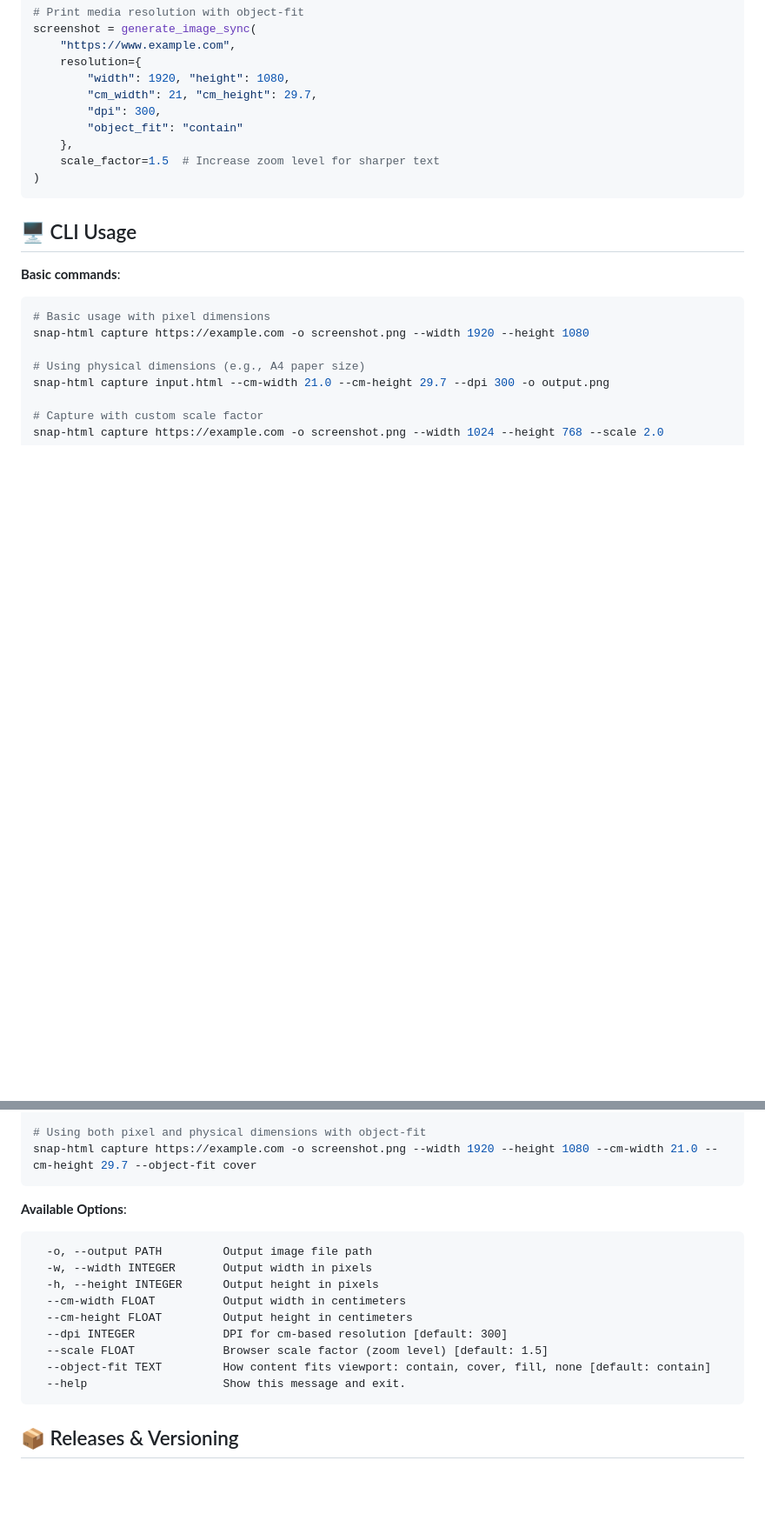
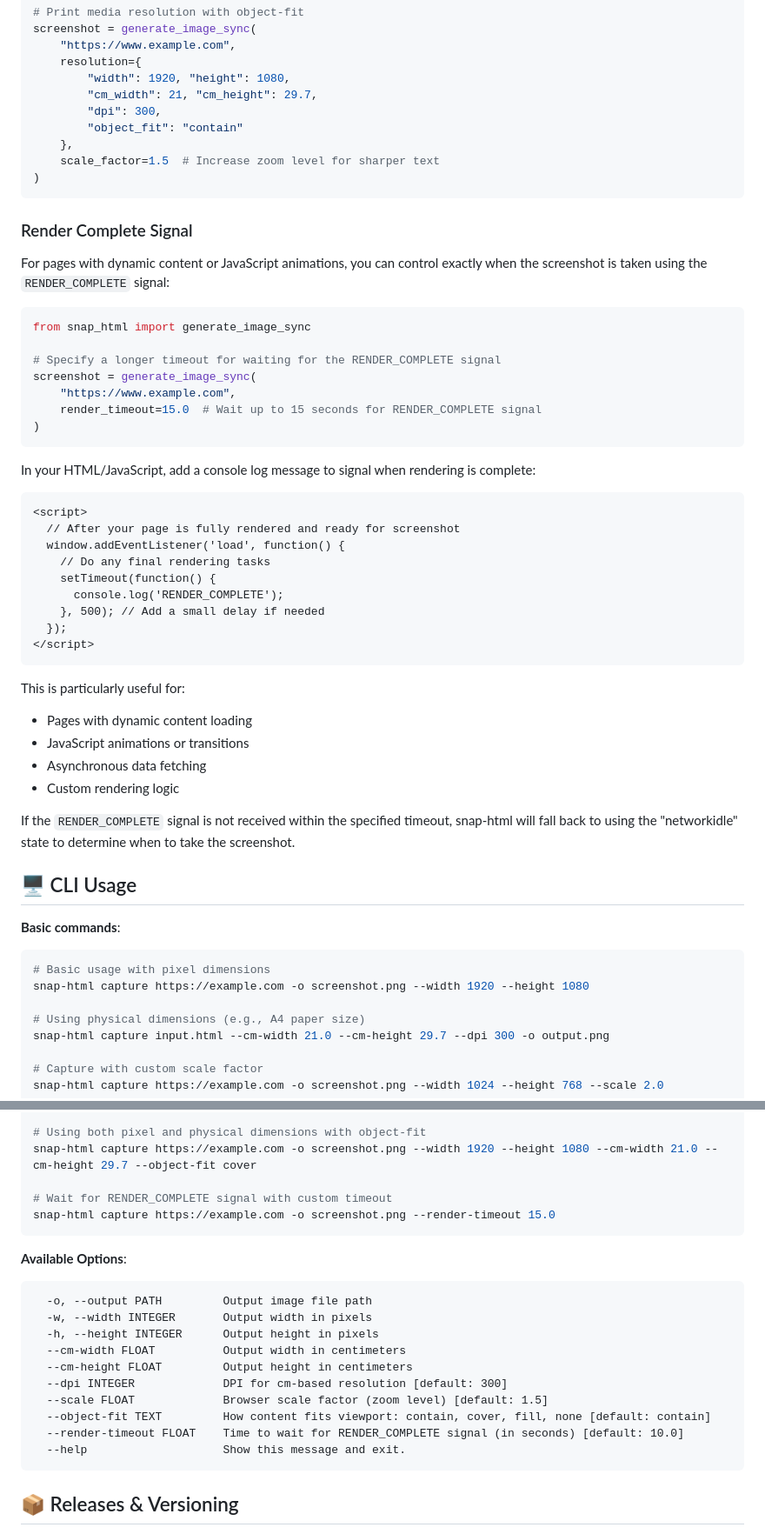
Before and after one commit to codustry/snap-html, a Markdown page: README.md, 2 parts joined by grey strips. Shown: that part at 87% size. Rendered like a GitHub page; blank space fills up the shorter version.

Commit message:
Add RENDER_COMPLETE signal for precise screenshot timing
- Updated README with new feature for controlling screenshot timing
- Added documentation for `render_timeout` parameter
- Explained use cases for custom rendering signal
- Provided example of how to use RENDER_COMPLETE in HTML/JavaScript
- Updated CLI options to include render timeout parameter

````diff
--- a/README.md
+++ b/README.md
@@ -266,6 +267,42 @@ screenshot = generate_image_sync(
 )
 ```
 
+### Render Complete Signal
+
+For pages with dynamic content or JavaScript animations, you can control exactly when the screenshot is taken using the `RENDER_COMPLETE` signal:
+
+```python
+from snap_html import generate_image_sync
+
+# Specify a longer timeout for waiting for the RENDER_COMPLETE signal
+screenshot = generate_image_sync(
+    "https://www.example.com",
+    render_timeout=15.0  # Wait up to 15 seconds for RENDER_COMPLETE signal
+)
+```
+
+In your HTML/JavaScript, add a console log message to signal when rendering is complete:
+
+```html
+<script>
+  // After your page is fully rendered and ready for screenshot
+  window.addEventListener('load', function() {
+    // Do any final rendering tasks
+    setTimeout(function() {
+      console.log('RENDER_COMPLETE');
+    }, 500); // Add a small delay if needed
+  });
+</script>
+```
+
+This is particularly useful for:
+- Pages with dynamic content loading
+- JavaScript animations or transitions
+- Asynchronous data fetching
+- Custom rendering logic
+
+If the `RENDER_COMPLETE` signal is not received within the specified timeout, snap-html will fall back to using the "networkidle" state to determine when to take the screenshot.
+
 ## 🖥️ CLI Usage
 
 **Basic commands**:
@@ -282,6 +319,9 @@ snap-html capture https://example.com -o screenshot.png --width 1024 --height 76
 
 # Using both pixel and physical dimensions with object-fit
 snap-html capture https://example.com -o screenshot.png --width 1920 --height 1080 --cm-width 21.0 --cm-height 29.7 --object-fit cover
+
+# Wait for RENDER_COMPLETE signal with custom timeout
+snap-html capture https://example.com -o screenshot.png --render-timeout 15.0
 ```
 
 **Available Options**:
@@ -294,6 +334,7 @@ snap-html capture https://example.com -o screenshot.png --width 1920 --height 10
   --dpi INTEGER             DPI for cm-based resolution [default: 300]
   --scale FLOAT             Browser scale factor (zoom level) [default: 1.5]
   --object-fit TEXT         How content fits viewport: contain, cover, fill, none [default: contain]
+  --render-timeout FLOAT    Time to wait for RENDER_COMPLETE signal (in seconds) [default: 10.0]
   --help                    Show this message and exit.
 ```
 
````
Also changed, not shown: other parts of README.md (+1 -0 lines).
